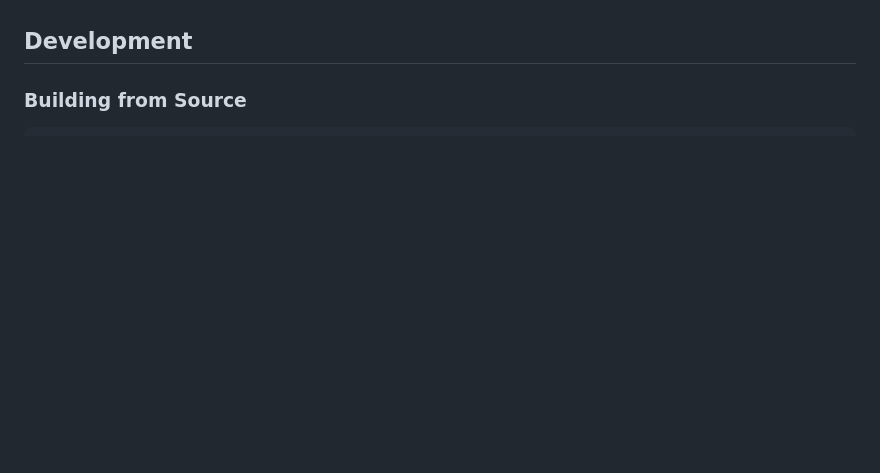
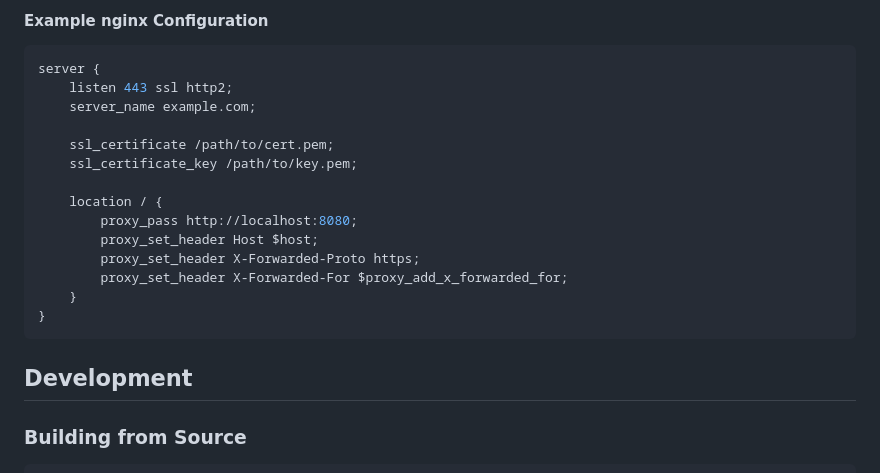
Before and after one commit to DasIstTobias/timeline, a Markdown page: README.md, the part around one of its changes. GitHub-like rendering; blank space fills up the shorter version.

````diff
--- a/README.md
+++ b/README.md
@@ -147,3 +199,20 @@ The application will be available at `http://localhost:8080`
+#### Example nginx Configuration
+```nginx
+server {
+    listen 443 ssl http2;
+    server_name example.com;
+
+    ssl_certificate /path/to/cert.pem;
+    ssl_certificate_key /path/to/key.pem;
+
+    location / {
+        proxy_pass http://localhost:8080;
+        proxy_set_header Host $host;
+        proxy_set_header X-Forwarded-Proto https;
+        proxy_set_header X-Forwarded-For $proxy_add_x_forwarded_for;
+    }
+}
+```
 
 ## Development
 
````
Also changed, not shown: other parts of README.md (+54 -2 lines).
